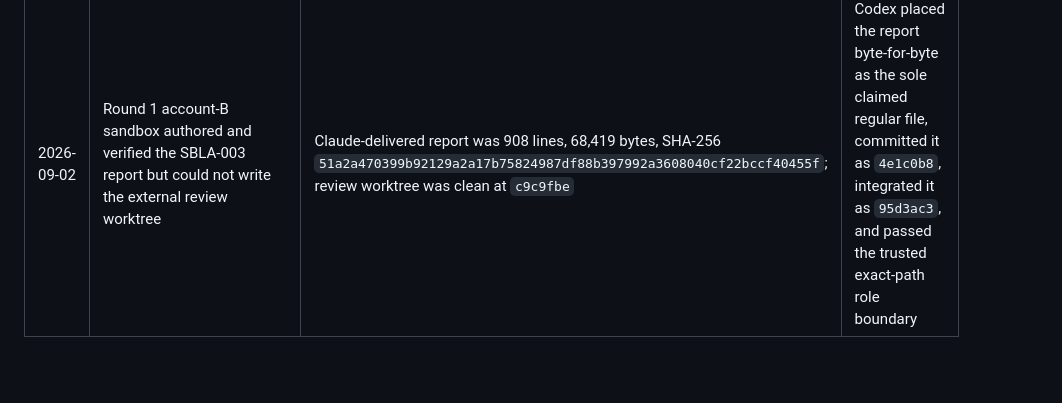
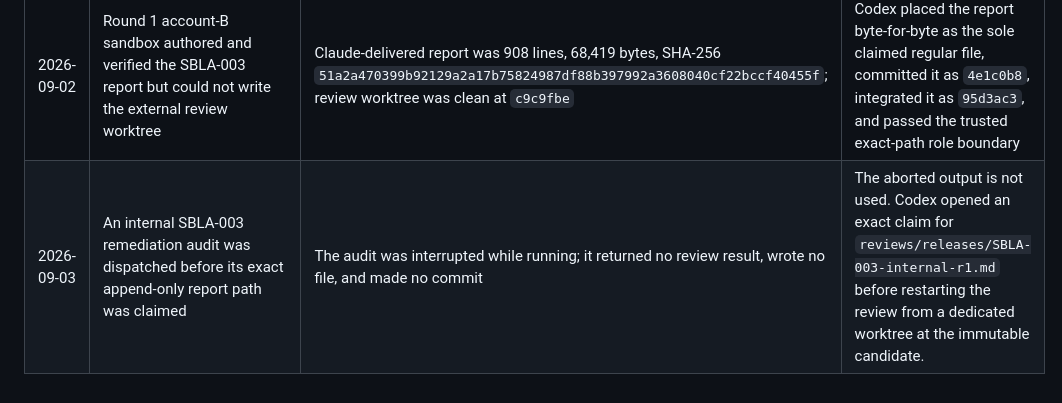
Before and after one commit to FrankieBiz/science-lifting-atlas, a Markdown page: docs/runbooks/current-work.md, the part around one of its changes. GitHub-like rendering; blank space fills up the shorter version.

Commit message:
docs: assign SBLA-003 internal remediation review

```diff
--- a/docs/runbooks/current-work.md
+++ b/docs/runbooks/current-work.md
@@ -72,3 +73,4 @@ with what was checked and what was preserved.
 | 2026-09-01 | Back-recorded the SBLA-003 builder claim after the SBLA-002 operating model was accepted; opened a bounded pre-review remediation claim instead of implying the earlier branch had used a ledger that did not yet exist | SBLA-003 worktree clean at `7905769`; base `141b639` is the exact §18 dependency; pinned `pnpm verify` passed with 10 unit and 4 portability tests                       | Earlier work and commit IDs preserved; current ownership is explicit before any remediation edit; accepted SBLA-002 mainline will be merged into the task branch before final review                        |
 | 2026-09-02 | Two internal SBLA-003 review rounds found defects but were dispatched without exact report-path claims and left no append-only review reports                                                                           | Builder handoff records the spec review of `e8fe598` and quality review of `16fda3b`; ledger and `reviews/releases/` history contain only their Codex remediation claims | Omission recorded rather than backdated; the surviving handoff evidence is preserved, and every future internal or external review round must be pre-claimed and leave its own immutable append-only report |
 | 2026-09-02 | Round 1 account-B sandbox authored and verified the SBLA-003 report but could not write the external review worktree                                                                                                    | Claude-delivered report was 908 lines, 68,419 bytes, SHA-256 `51a2a470399b92129a2a17b75824987df88b397992a3608040cf22bccf40455f`; review worktree was clean at `c9c9fbe`  | Codex placed the report byte-for-byte as the sole claimed regular file, committed it as `4e1c0b8`, integrated it as `95d3ac3`, and passed the trusted exact-path role boundary                              |
+| 2026-09-03 | An internal SBLA-003 remediation audit was dispatched before its exact append-only report path was claimed                                                                                                              | The audit was interrupted while running; it returned no review result, wrote no file, and made no commit                                                                 | The aborted output is not used. Codex opened an exact claim for `reviews/releases/SBLA-003-internal-r1.md` before restarting the review from a dedicated worktree at the immutable candidate.               |
```
Also changed, not shown: other parts of docs/runbooks/current-work.md (+4 -3 lines).
